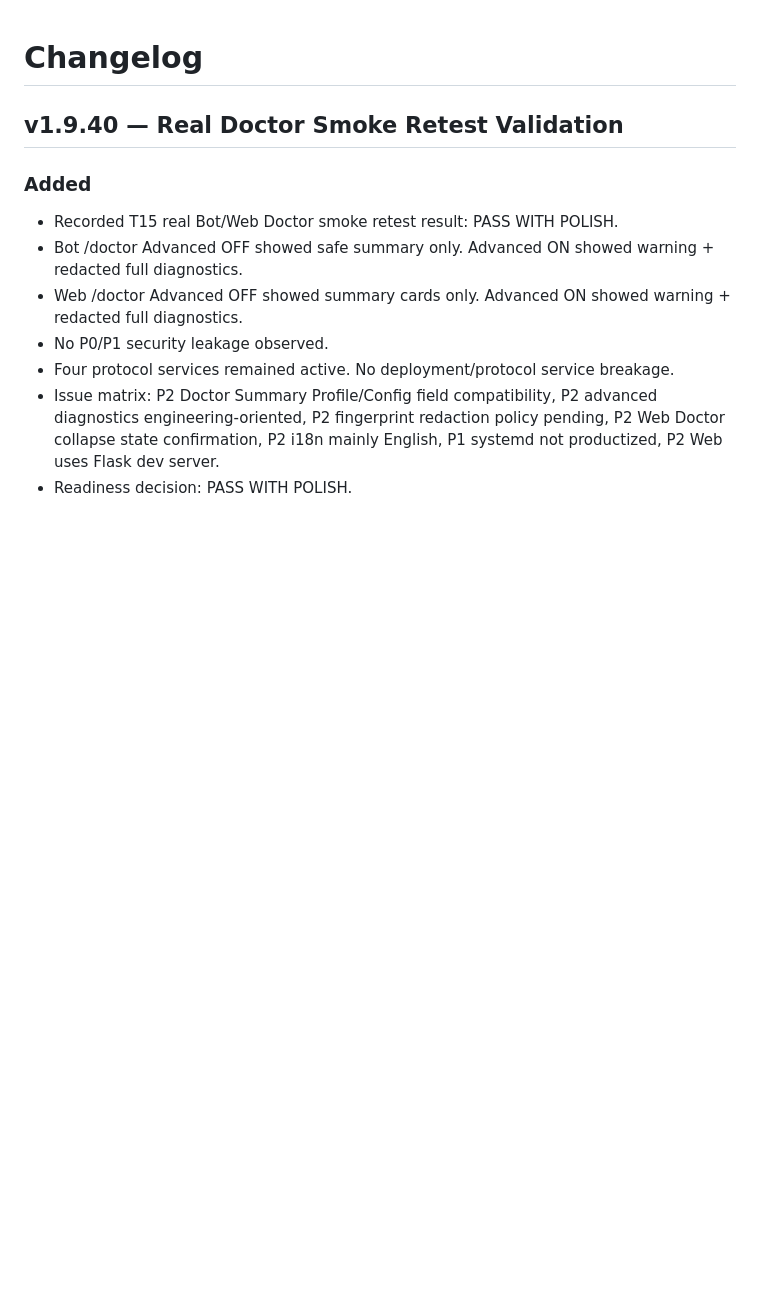
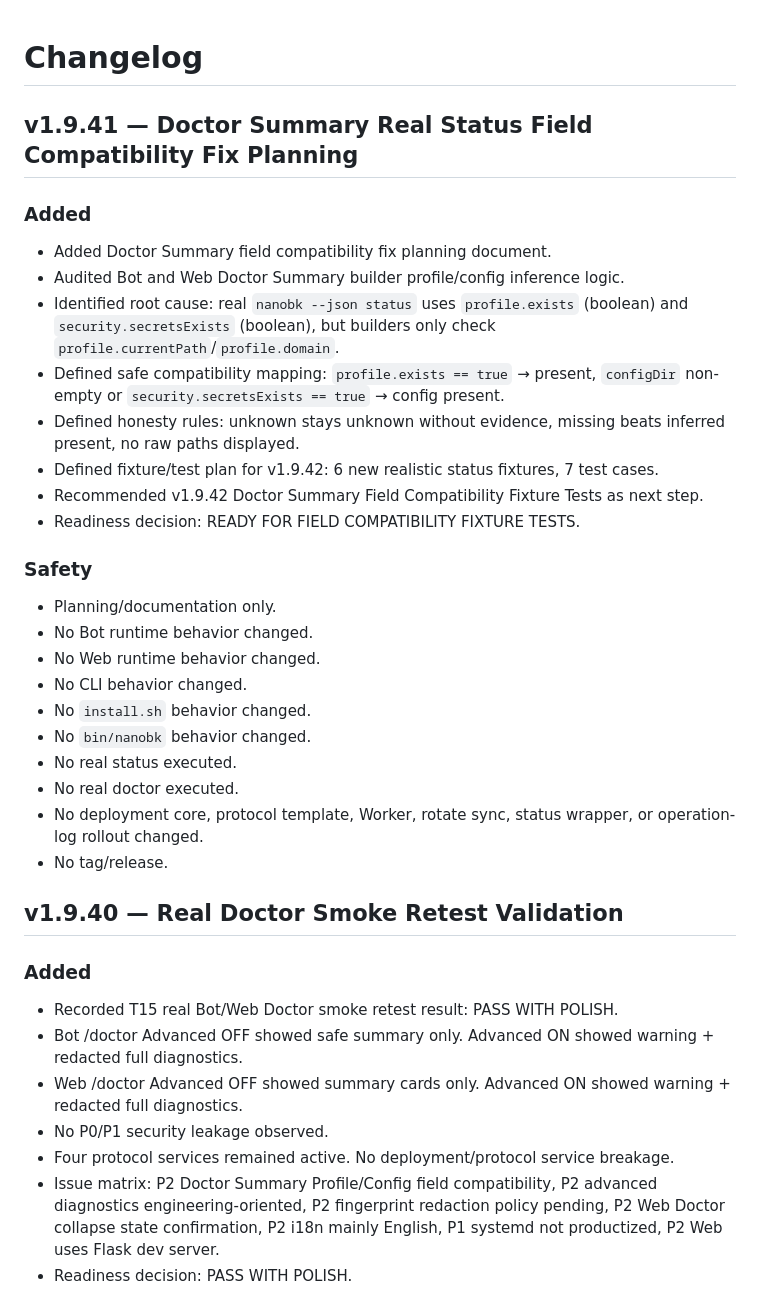
Before and after one commit to kairkiss/NanoBK-Proxy-Suite, a Markdown page: CHANGELOG.md, the part around the change. Rendered like a GitHub page; blank space fills up the shorter version.

Commit message:
docs: add v1.9.41 doctor summary field compatibility planning

```diff
--- a/CHANGELOG.md
+++ b/CHANGELOG.md
@@ -1,4 +1,30 @@
 # Changelog
+
+## v1.9.41 — Doctor Summary Real Status Field Compatibility Fix Planning
+
+### Added
+
+- Added Doctor Summary field compatibility fix planning document.
+- Audited Bot and Web Doctor Summary builder profile/config inference logic.
+- Identified root cause: real `nanobk --json status` uses `profile.exists` (boolean) and `security.secretsExists` (boolean), but builders only check `profile.currentPath`/`profile.domain`.
+- Defined safe compatibility mapping: `profile.exists == true` → present, `configDir` non-empty or `security.secretsExists == true` → config present.
+- Defined honesty rules: unknown stays unknown without evidence, missing beats inferred present, no raw paths displayed.
+- Defined fixture/test plan for v1.9.42: 6 new realistic status fixtures, 7 test cases.
+- Recommended v1.9.42 Doctor Summary Field Compatibility Fixture Tests as next step.
+- Readiness decision: READY FOR FIELD COMPATIBILITY FIXTURE TESTS.
+
+### Safety
+
+- Planning/documentation only.
+- No Bot runtime behavior changed.
+- No Web runtime behavior changed.
+- No CLI behavior changed.
+- No `install.sh` behavior changed.
+- No `bin/nanobk` behavior changed.
+- No real status executed.
+- No real doctor executed.
+- No deployment core, protocol template, Worker, rotate sync, status wrapper, or operation-log rollout changed.
+- No tag/release.
 
 ## v1.9.40 — Real Doctor Smoke Retest Validation
 
```
Also changed, not shown: docs/planning-v1.9.41-doctor-summary-field-compatibility.md (added, +334 -0 lines), docs/roadmap.md (+1 -0 lines).
